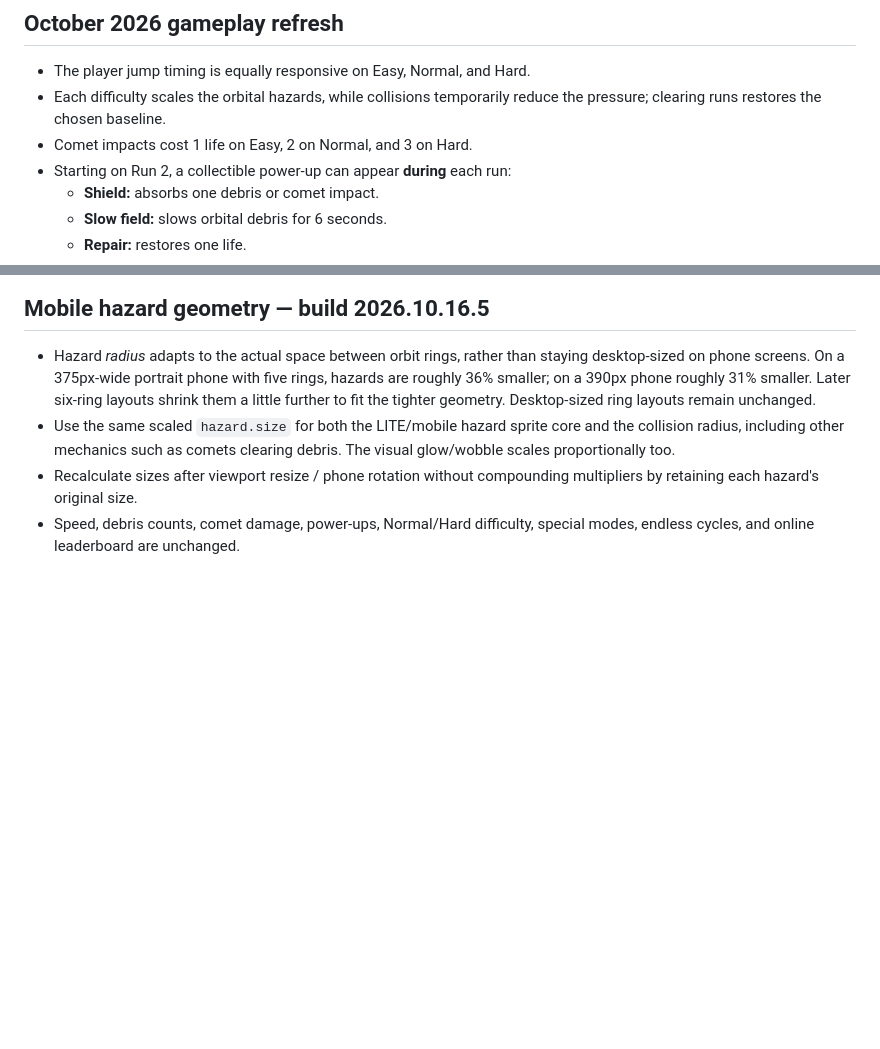
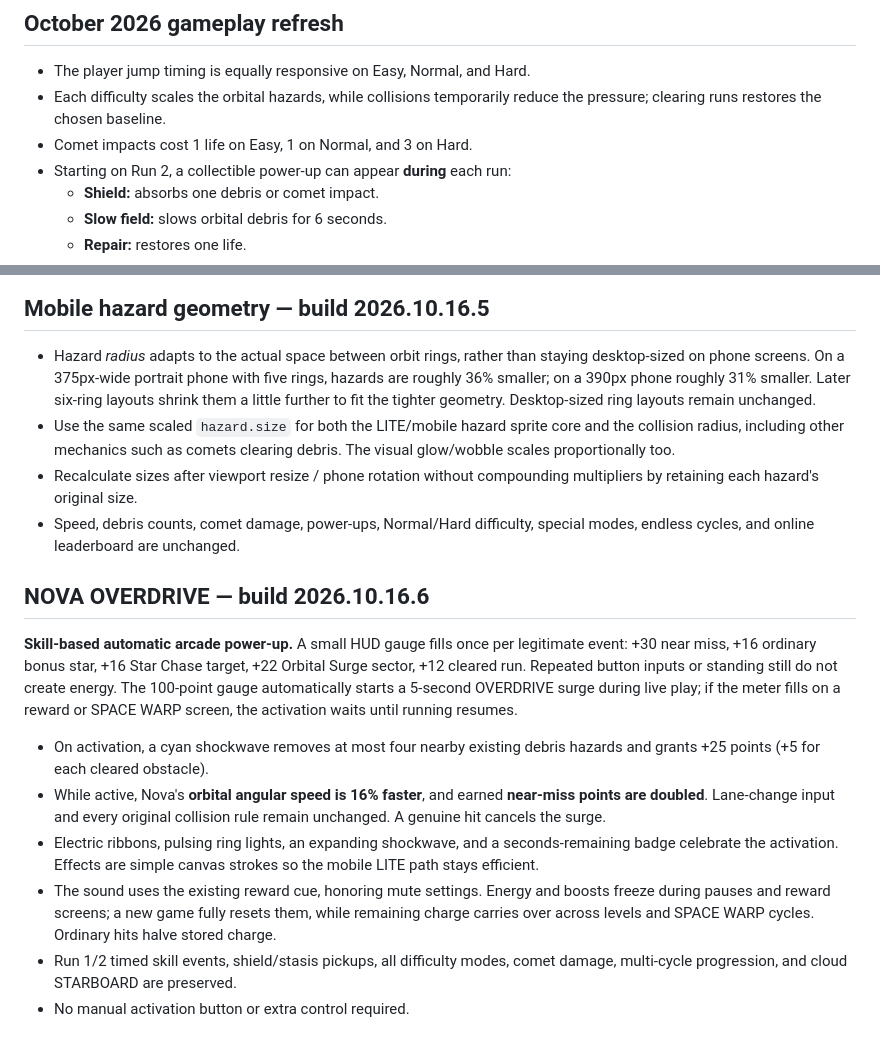
Before and after one commit to richcande1-rca/orbit, a Markdown page: README.md, 2 parts joined by grey strips. Rendered like a GitHub page; blank space fills up the shorter version.

Commit message:
Connect skill events and UI to NOVA OVERDRIVE (README.md)

```diff
--- a/README.md
+++ b/README.md
@@ -38,7 +38,7 @@ This is intentionally simple: circular Frogger with a gorgeous starry background
 - The player jump timing is equally responsive on Easy, Normal, and Hard.
 - Each difficulty scales the orbital hazards, while collisions temporarily
   reduce the pressure; clearing runs restores the chosen baseline.
-- Comet impacts cost 1 life on Easy, 2 on Normal, and 3 on Hard.
+- Comet impacts cost 1 life on Easy, 1 on Normal, and 3 on Hard.
 - Starting on Run 2, a collectible power-up can appear **during** each run:
   - **Shield:** absorbs one debris or comet impact.
   - **Slow field:** slows orbital debris for 6 seconds.
@@ -283,3 +283,28 @@ and cross safely. Power-ups are optional and can expire if ignored.
   multipliers by retaining each hazard's original size.
 - Speed, debris counts, comet damage, power-ups, Normal/Hard difficulty,
   special modes, endless cycles, and online leaderboard are unchanged.
+
+## NOVA OVERDRIVE — build 2026.10.16.6
+
+**Skill-based automatic arcade power-up.** A small HUD gauge fills once per
+legitimate event: +30 near miss, +16 ordinary bonus star, +16 Star Chase
+target, +22 Orbital Surge sector, +12 cleared run. Repeated button inputs
+or standing still do not create energy. The 100-point gauge automatically
+starts a 5-second OVERDRIVE surge during live play; if the meter fills on
+a reward or SPACE WARP screen, the activation waits until running resumes.
+
+- On activation, a cyan shockwave removes at most four nearby existing
+  debris hazards and grants +25 points (+5 for each cleared obstacle).
+- While active, Nova's **orbital angular speed is 16% faster**, and earned
+  **near-miss points are doubled**. Lane-change input and every original
+  collision rule remain unchanged. A genuine hit cancels the surge.
+- Electric ribbons, pulsing ring lights, an expanding shockwave, and a
+  seconds-remaining badge celebrate the activation. Effects are simple
+  canvas strokes so the mobile LITE path stays efficient.
+- The sound uses the existing reward cue, honoring mute settings.
+  Energy and boosts freeze during pauses and reward screens; a new game
+  fully resets them, while remaining charge carries over across levels
+  and SPACE WARP cycles. Ordinary hits halve stored charge.
+- Run 1/2 timed skill events, shield/stasis pickups, all difficulty modes,
+  comet damage, multi-cycle progression, and cloud STARBOARD are preserved.
+- No manual activation button or extra control required.
```
